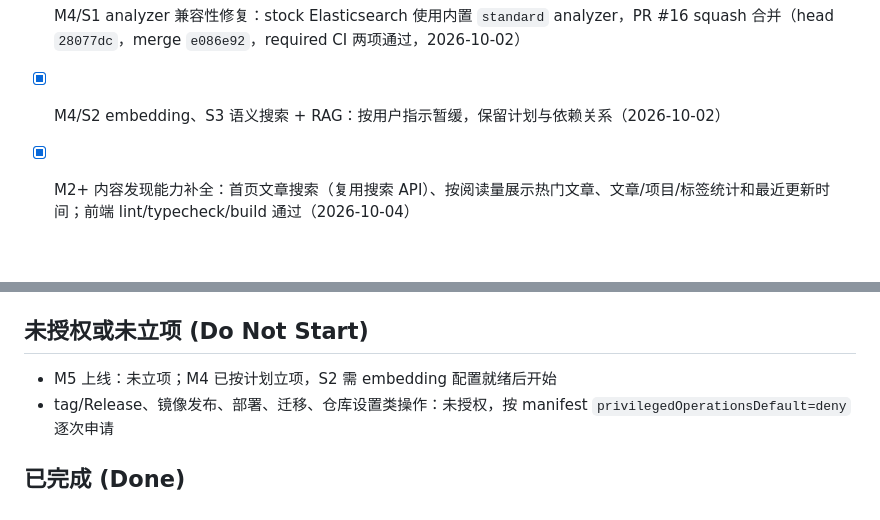
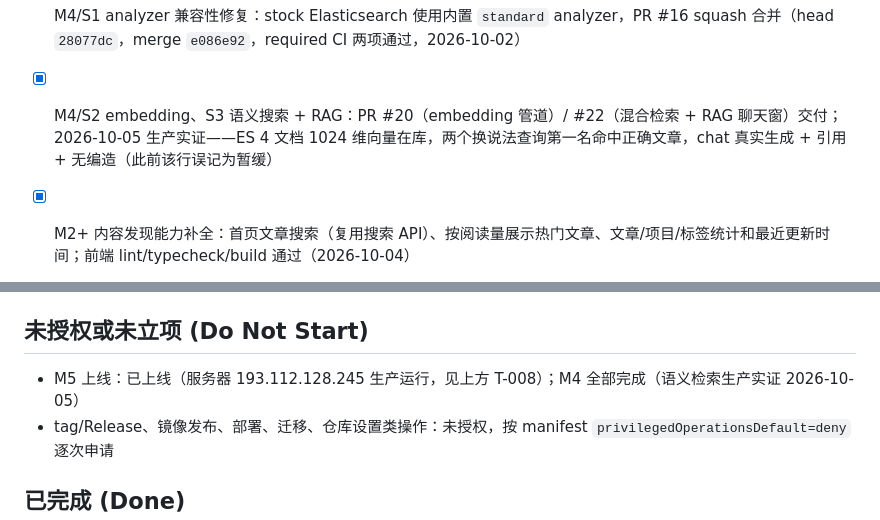
Before and after one commit to luohao0308/luohao-blog, a Markdown page: docs/TASKS.md, 2 parts joined by grey strips. Drawn GitHub-style; blank space fills up the shorter version.

Commit message:
docs: reconcile stale M4/M5 entries on the task board (#46)
M4 S2/S3 were delivered via PR #20/#22 and the semantic pipeline is
verified live in production (dense vectors indexed, paraphrased queries
hit the right articles first, chat answers grounded with citations);
M5 is running. The deferred-entry notes predated the delivery and
contradicted the T-007 record.

```diff
--- a/docs/TASKS.md
+++ b/docs/TASKS.md
@@ -40,7 +40,7 @@ _last-updated: 2026-10-04_
 - [x] 清理已合并远端分支：11 个远端 feat/* 全部经 merged-PR 核验（#1–#11）后删除，远端仅剩 main；本地同名单同步清理（本地 `feat/m2-s3-rbac` 为 S3 中间态分支、内容已入 main，保守保留）（2026-10-01，用户当次授权）
 - [x] M4/S1 ES + BM25 关键词搜索：文章索引同步、公开搜索契约、前端搜索入口；PR #15 squash 合并（head `38fea4b`，merge `645da8e`，required CI 两项通过，2026-10-01）
 - [x] M4/S1 analyzer 兼容性修复：stock Elasticsearch 使用内置 `standard` analyzer，PR #16 squash 合并（head `28077dc`，merge `e086e92`，required CI 两项通过，2026-10-02）
-- [x] M4/S2 embedding、S3 语义搜索 + RAG：按用户指示暂缓，保留计划与依赖关系（2026-10-02）
+- [x] M4/S2 embedding、S3 语义搜索 + RAG：PR #20（embedding 管道）/ #22（混合检索 + RAG 聊天窗）交付；2026-10-05 生产实证——ES 4 文档 1024 维向量在库，两个换说法查询第一名命中正确文章，chat 真实生成 + 引用 + 无编造（此前该行误记为暂缓）
 
 
 - [x] M2+ 内容发现能力补全：首页文章搜索（复用搜索 API）、按阅读量展示热门文章、文章/项目/标签统计和最近更新时间；前端 lint/typecheck/build 通过（2026-10-04）
@@ -53,7 +53,7 @@ _last-updated: 2026-10-04_
 
 ## 未授权或未立项 (Do Not Start)
 
-- M5 上线：未立项；M4 已按计划立项，S2 需 embedding 配置就绪后开始
+- M5 上线：已上线（服务器 193.112.128.245 生产运行，见上方 T-008）；M4 全部完成（语义检索生产实证 2026-10-05）
 - tag/Release、镜像发布、部署、迁移、仓库设置类操作：未授权，按 manifest `privilegedOperationsDefault=deny` 逐次申请
 
 ## 已完成 (Done)
```
